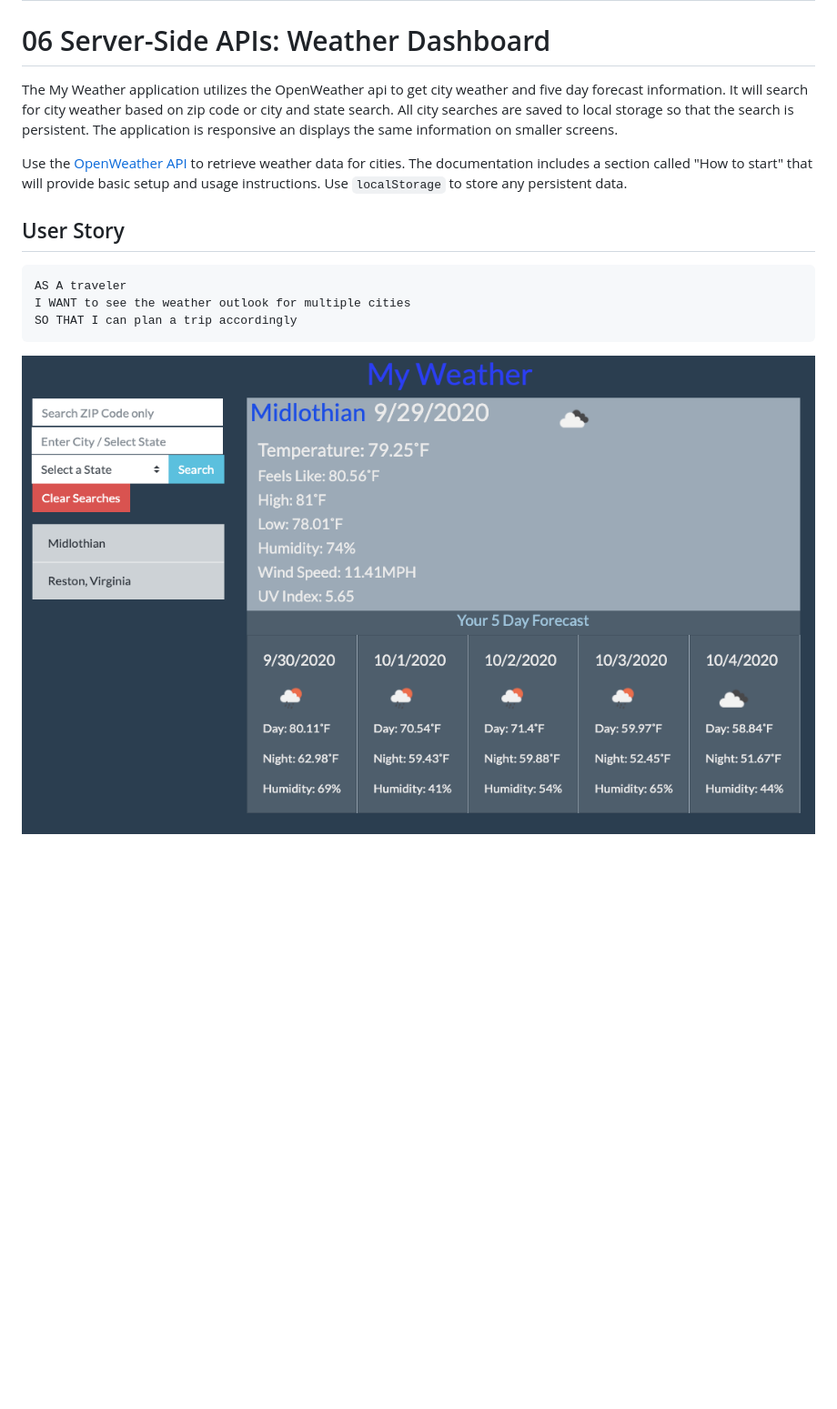
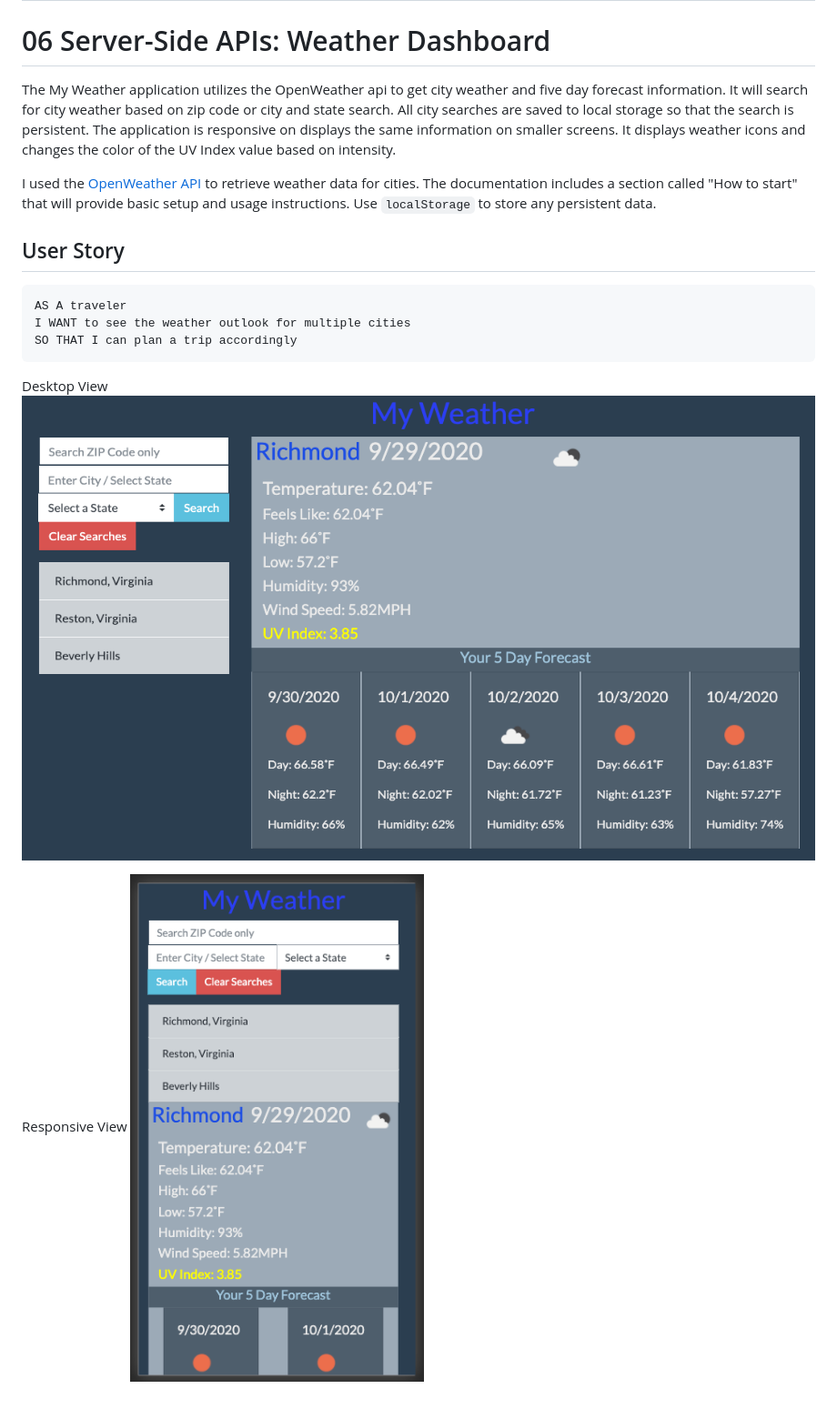
Before and after one commit to giocordova20/my-weather, a Markdown page: README.md, the part around the change. Shown: that part at 91% size. Rendered like a GitHub page; pictures changed too: MyWeather.png, ResponsiveView.png (added); blank space fills up the shorter version.

Commit message:
updated the uvi color function and updated the README.md

````diff
--- a/README.md
+++ b/README.md
@@ -2,9 +2,9 @@
 
 # 06 Server-Side APIs: Weather Dashboard
 
-The My Weather application utilizes the OpenWeather api to get city weather and five day forecast information. It will search for city weather based on zip code or city and state search. All city searches are saved to local storage so that the search is persistent. The application is responsive an displays the same information on smaller screens.
+The My Weather application utilizes the OpenWeather api to get city weather and five day forecast information. It will search for city weather based on zip code or city and state search. All city searches are saved to local storage so that the search is persistent. The application is responsive on displays the same information on smaller screens. It displays weather icons and changes the color of the UV Index value based on intensity.
 
-Use the [OpenWeather API](https://openweathermap.org/api) to retrieve weather data for cities. The documentation includes a section called "How to start" that will provide basic setup and usage instructions. Use `localStorage` to store any persistent data.
+I used the [OpenWeather API](https://openweathermap.org/api) to retrieve weather data for cities. The documentation includes a section called "How to start" that will provide basic setup and usage instructions. Use `localStorage` to store any persistent data.
 
 ## User Story
 
@@ -14,5 +14,9 @@ I WANT to see the weather outlook for multiple cities
 SO THAT I can plan a trip accordingly
 ```
 
+Desktop View
+![my weather](/MyWeather.png)
 
-![my weather](/MyWeather.png)
+
+Responsive View
+![my weather responsive](/ResponsiveView.png)
````
Also changed, not shown: my-weather.png (deleted), 3 other files.
